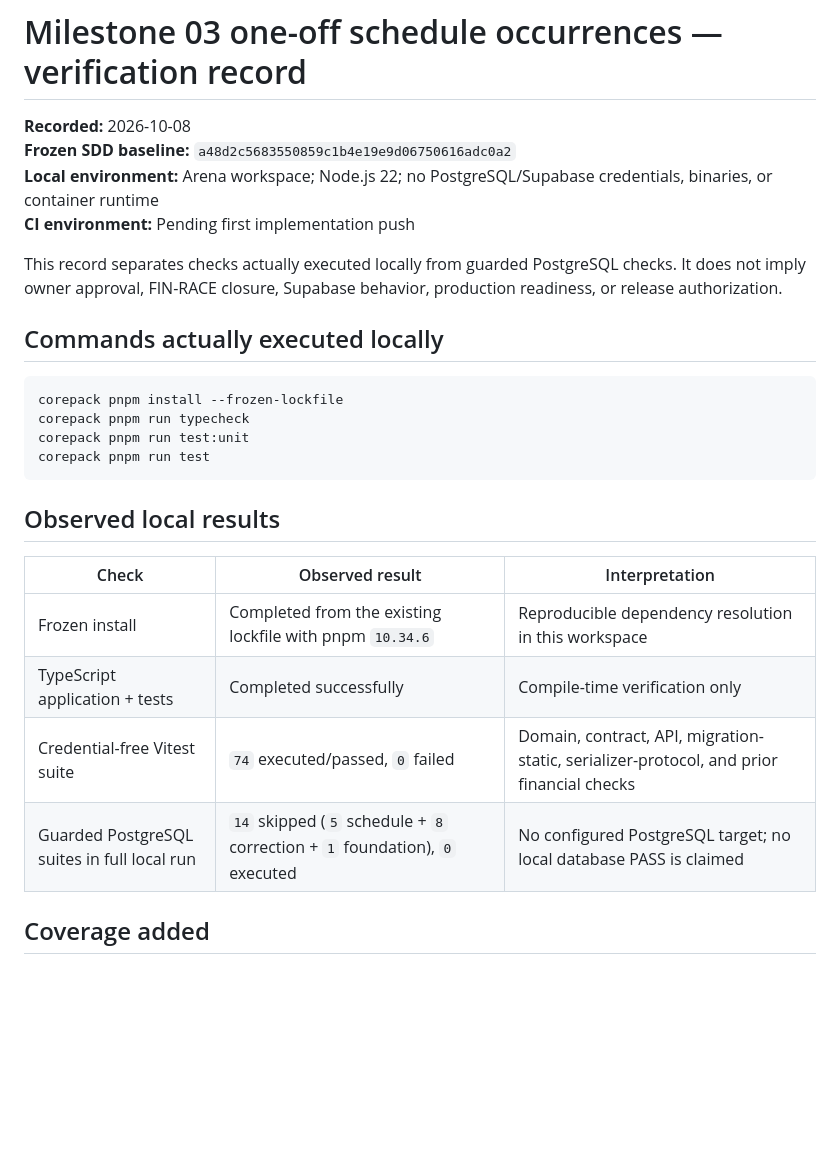
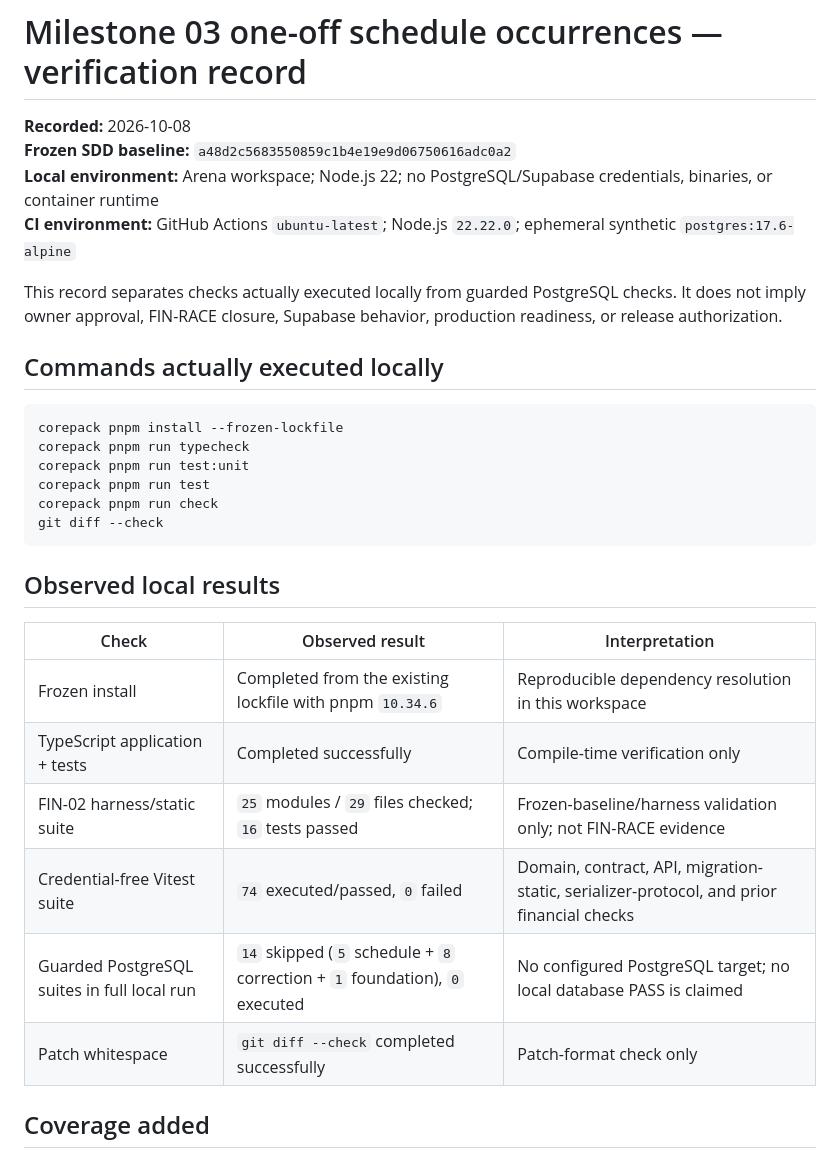
Before and after one commit to kaytrh255/KFin-Know-your-money-Keep-your-future, a Markdown page: docs/evidence/2026-10-08-MILESTONE-03-VERIFICATION.md, the part around one of its changes. Rendered like a GitHub page; blank space fills up the shorter version.

````diff
--- a/docs/evidence/2026-10-08-MILESTONE-03-VERIFICATION.md
+++ b/docs/evidence/2026-10-08-MILESTONE-03-VERIFICATION.md
@@ -3,7 +3,7 @@
 **Recorded:** 2026-10-08<br>
 **Frozen SDD baseline:** `a48d2c5683550859c1b4e19e9d06750616adc0a2`<br>
 **Local environment:** Arena workspace; Node.js 22; no PostgreSQL/Supabase credentials, binaries, or container runtime<br>
-**CI environment:** Pending first implementation push
+**CI environment:** GitHub Actions `ubuntu-latest`; Node.js `22.22.0`; ephemeral synthetic `postgres:17.6-alpine`
 
 This record separates checks actually executed locally from guarded PostgreSQL checks. It does not imply owner approval, FIN-RACE closure, Supabase behavior, production readiness, or release authorization.
 
@@ -14,6 +14,8 @@ corepack pnpm install --frozen-lockfile
 corepack pnpm run typecheck
 corepack pnpm run test:unit
 corepack pnpm run test
+corepack pnpm run check
+git diff --check
 ```
 
 ## Observed local results
@@ -22,8 +24,10 @@ corepack pnpm run test
 |---|---|---|
 | Frozen install | Completed from the existing lockfile with pnpm `10.34.6` | Reproducible dependency resolution in this workspace |
 | TypeScript application + tests | Completed successfully | Compile-time verification only |
+| FIN-02 harness/static suite | `25` modules / `29` files checked; `16` tests passed | Frozen-baseline/harness validation only; not FIN-RACE evidence |
 | Credential-free Vitest suite | `74` executed/passed, `0` failed | Domain, contract, API, migration-static, serializer-protocol, and prior financial checks |
 | Guarded PostgreSQL suites in full local run | `14` skipped (`5` schedule + `8` correction + `1` foundation), `0` executed | No configured PostgreSQL target; no local database PASS is claimed |
+| Patch whitespace | `git diff --check` completed successfully | Patch-format check only |
 
 ## Coverage added
 
````
Also changed, not shown: other parts of docs/evidence/2026-10-08-MILESTONE-03-VERIFICATION.md (+12 -3 lines), docs/implementation/MILESTONE-03-ONE-OFF-SCHEDULE-OCCURRENCES.md (+2 -0 lines).
